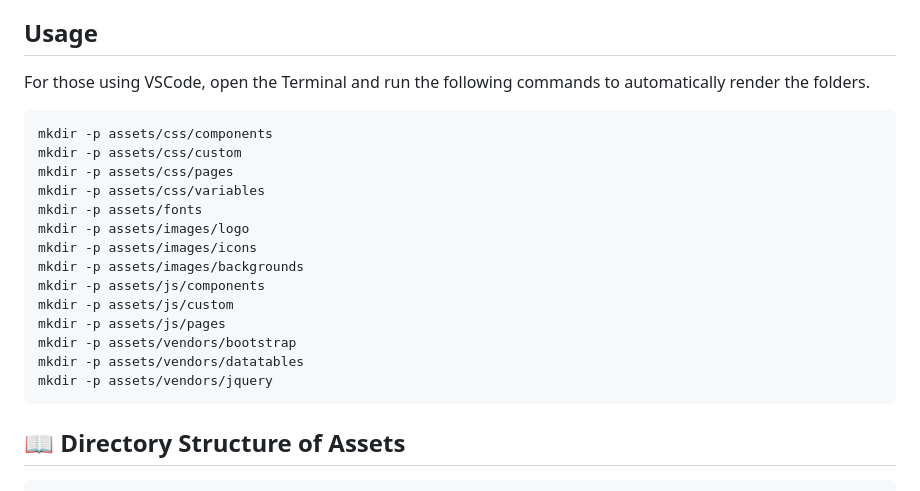
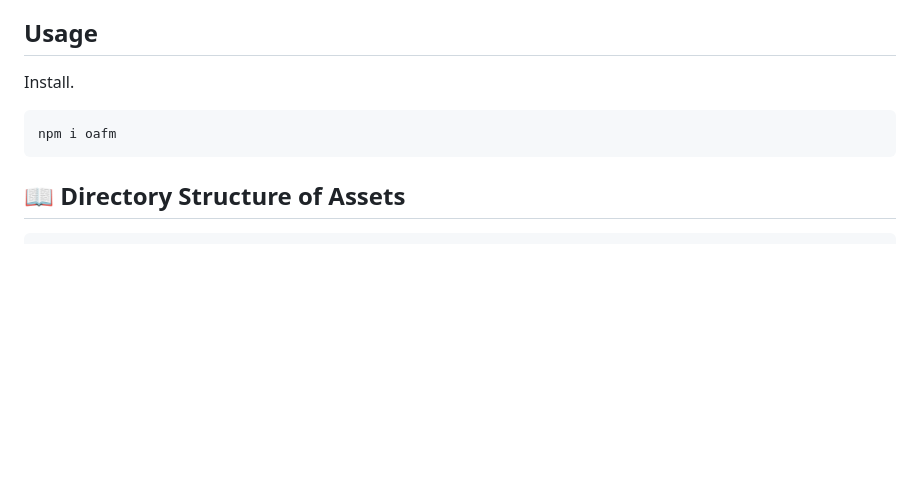
Before and after one commit to HHiepz/Optimal-Assets-Folder-Management, a Markdown page: README_en.md, the part around the change. Drawn GitHub-style; blank space fills up the shorter version.

````diff
--- a/README_en.md
+++ b/README_en.md
@@ -12,23 +12,10 @@ This project was created to address that issue. It provides a standardized folde
 
 ## Usage
 
-For those using VSCode, open the Terminal and run the following commands to automatically render the folders.
+Install.
 
 ```bash
-mkdir -p assets/css/components
-mkdir -p assets/css/custom
-mkdir -p assets/css/pages
-mkdir -p assets/css/variables
-mkdir -p assets/fonts
-mkdir -p assets/images/logo
-mkdir -p assets/images/icons
-mkdir -p assets/images/backgrounds
-mkdir -p assets/js/components
-mkdir -p assets/js/custom
-mkdir -p assets/js/pages
-mkdir -p assets/vendors/bootstrap
-mkdir -p assets/vendors/datatables
-mkdir -p assets/vendors/jquery
+npm i oafm
 ```
 
 ## 📖 Directory Structure of Assets
````
Also changed, not shown: README.md (+2 -15 lines).
